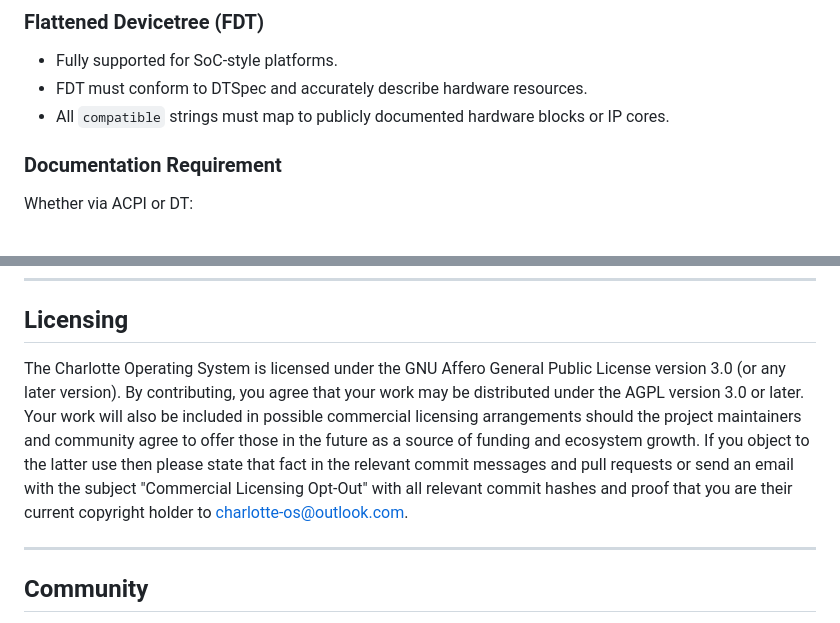
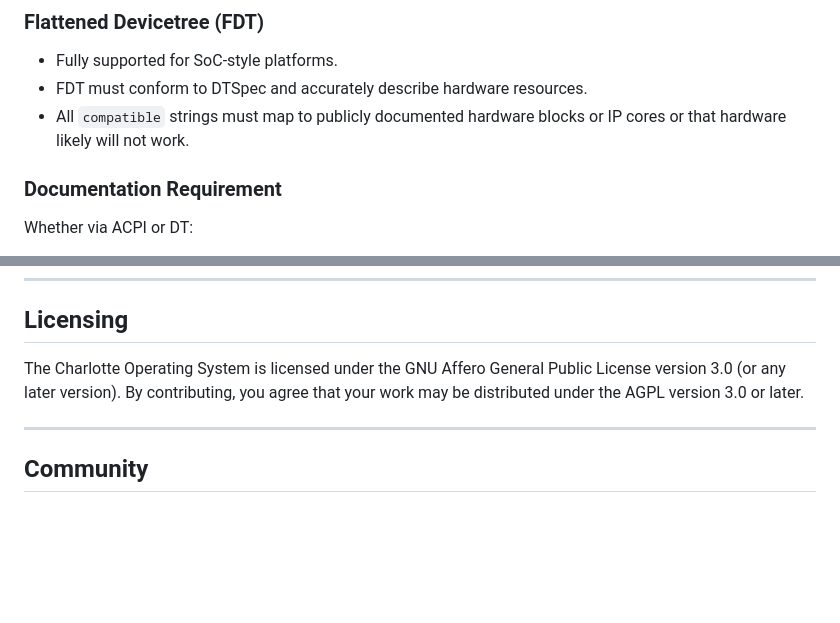
Before and after one commit to FrodeRanders/charlotte-os, a Markdown page: README.md, 2 parts joined by grey strips. Drawn GitHub-style; blank space fills up the shorter version.

```diff
--- a/README.md
+++ b/README.md
@@ -58,7 +65,8 @@ Catten supports both ACPI and Devicetree, with equal weight. The format is not t
 
 - Fully supported for SoC-style platforms.
 - FDT must conform to DTSpec and accurately describe hardware resources.
-- All `compatible` strings must map to publicly documented hardware blocks or IP cores.
+- All `compatible` strings must map to publicly documented hardware blocks or IP cores or that
+hardware likely will not work.
 
 ### Documentation Requirement
 
@@ -134,7 +143,7 @@ Community contributions for new hardware support will only be accepted when they
 
 ## Licensing
 
-The Charlotte Operating System is licensed under the GNU Affero General Public License version 3.0 (or any later version). By contributing, you agree that your work may be distributed under the AGPL version 3.0 or later. Your work will also be included in possible commercial licensing arrangements should the project maintainers and community agree to offer those in the future as a source of funding and ecosystem growth. If you object to the latter use then please state that fact in the relevant commit messages and pull requests or send an email with the subject "Commercial Licensing Opt-Out" with all relevant commit hashes and proof that you are their current copyright holder to <charlotte-os@outlook.com>.
+The Charlotte Operating System is licensed under the GNU Affero General Public License version 3.0 (or any later version). By contributing, you agree that your work may be distributed under the AGPL version 3.0 or later.
 
 ---
 
```
Also changed, not shown: other parts of README.md (+19 -11 lines).
